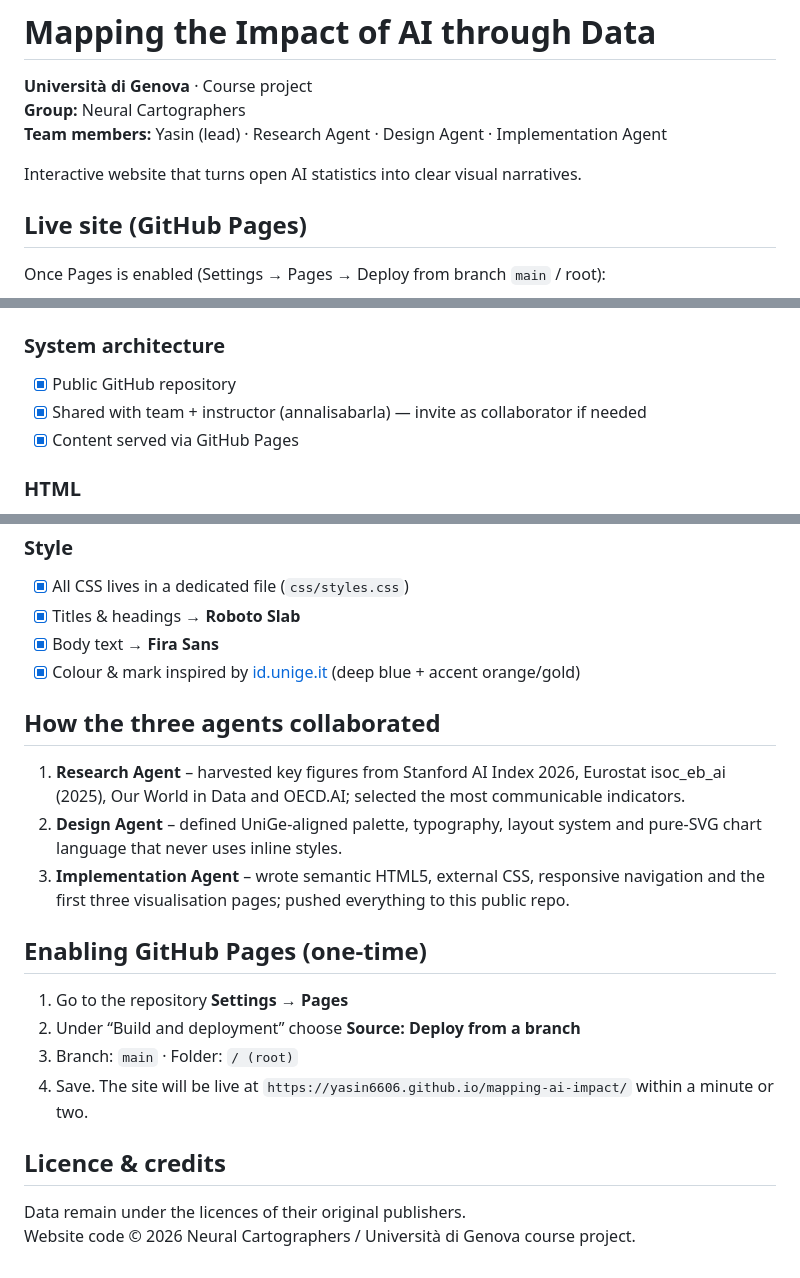
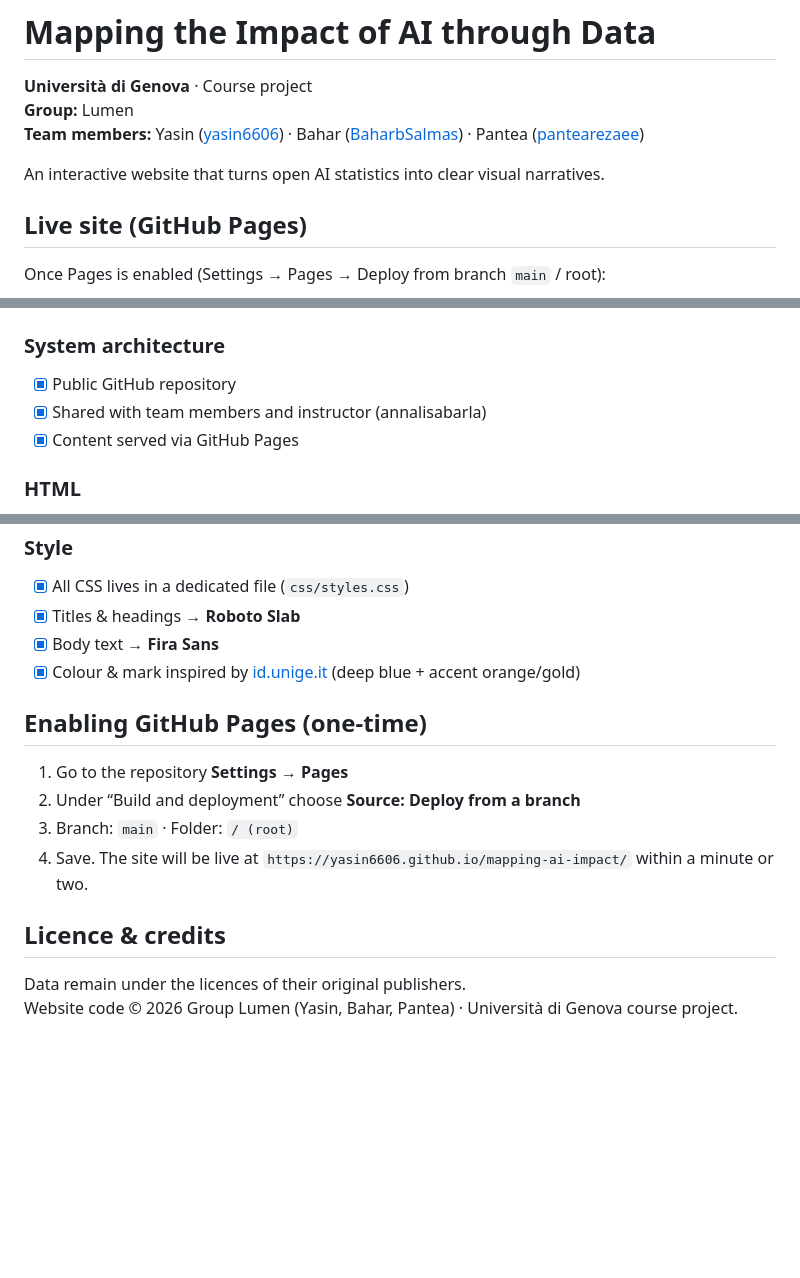
Before and after one commit to yasin6606/mapping-ai-impact, a Markdown page: README.md, 3 parts joined by grey strips. Drawn GitHub-style; blank space fills up the shorter version.

Commit message:
Update README: human team only (Yasin, Bahar, Pantea), remove all agent language

```diff
--- a/README.md
+++ b/README.md
@@ -1,10 +1,10 @@
 # Mapping the Impact of AI through Data
 
 **Università di Genova** · Course project
-**Group:** Neural Cartographers
-**Team members:** Yasin (lead) · Research Agent · Design Agent · Implementation Agent
+**Group:** Lumen
+**Team members:** Yasin ([yasin6606](https://github.com/yasin6606)) · Bahar ([BaharbSalmas](https://github.com/BaharbSalmas)) · Pantea ([pantearezaee](https://github.com/pantearezaee))
 
-Interactive website that turns open AI statistics into clear visual narratives.
+An interactive website that turns open AI statistics into clear visual narratives.
 
 ## Live site (GitHub Pages)
 
@@ -45,7 +45,7 @@ New visualisation pages will be added roughly weekly as the course progresses.
 
 ### System architecture
 - [x] Public GitHub repository
-- [x] Shared with team + instructor (annalisabarla) — invite as collaborator if needed
+- [x] Shared with team members and instructor (annalisabarla)
 - [x] Content served via GitHub Pages
 
 ### HTML
@@ -63,12 +63,6 @@ New visualisation pages will be added roughly weekly as the course progresses.
 - [x] Body text → **Fira Sans**
 - [x] Colour & mark inspired by [id.unige.it](https://id.unige.it) (deep blue + accent orange/gold)
 
-## How the three agents collaborated
-
-1. **Research Agent** – harvested key figures from Stanford AI Index 2026, Eurostat isoc_eb_ai (2025), Our World in Data and OECD.AI; selected the most communicable indicators.
-2. **Design Agent** – defined UniGe-aligned palette, typography, layout system and pure-SVG chart language that never uses inline styles.
-3. **Implementation Agent** – wrote semantic HTML5, external CSS, responsive navigation and the first three visualisation pages; pushed everything to this public repo.
-
 ## Enabling GitHub Pages (one-time)
 
 1. Go to the repository **Settings → Pages**
@@ -79,4 +73,4 @@ New visualisation pages will be added roughly weekly as the course progresses.
 ## Licence & credits
 
 Data remain under the licences of their original publishers.
-Website code © 2026 Neural Cartographers / Università di Genova course project.
+Website code © 2026 Group Lumen (Yasin, Bahar, Pantea) · Università di Genova course project.
```
